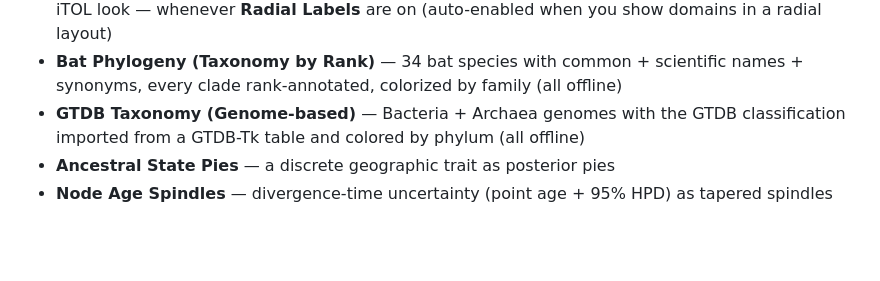
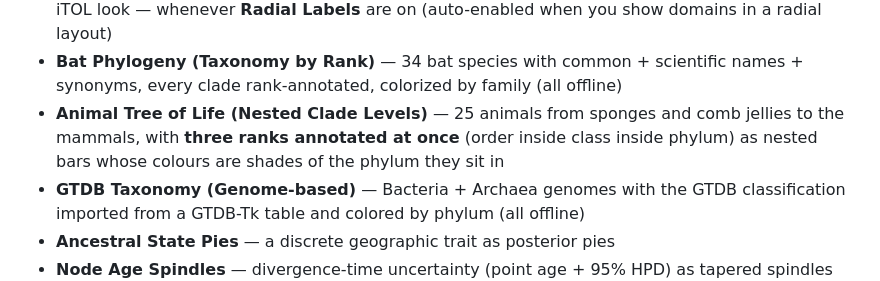
Before and after one commit to cmzmasek/archaeopteryx, a Markdown page: README.md, the part around one of its changes. Rendered like a GitHub page; blank space fills up the shorter version.

```diff
--- a/README.md
+++ b/README.md
@@ -130,6 +130,9 @@ Just launch Archaeopteryx and pick a tree from **File → Demo Trees**:
   **Radial Labels** are on (auto-enabled when you show domains in a radial layout)
 - **Bat Phylogeny (Taxonomy by Rank)** — 34 bat species with common + scientific
   names + synonyms, every clade rank-annotated, colorized by family (all offline)
+- **Animal Tree of Life (Nested Clade Levels)** — 25 animals from sponges and comb
+  jellies to the mammals, with **three ranks annotated at once** (order inside class
+  inside phylum) as nested bars whose colours are shades of the phylum they sit in
 - **GTDB Taxonomy (Genome-based)** — Bacteria + Archaea genomes with the GTDB
   classification imported from a GTDB-Tk table and colored by phylum (all offline)
 - **Ancestral State Pies** — a discrete geographic trait as posterior pies
```
Also changed, not shown: other parts of README.md (+74 -0 lines).
